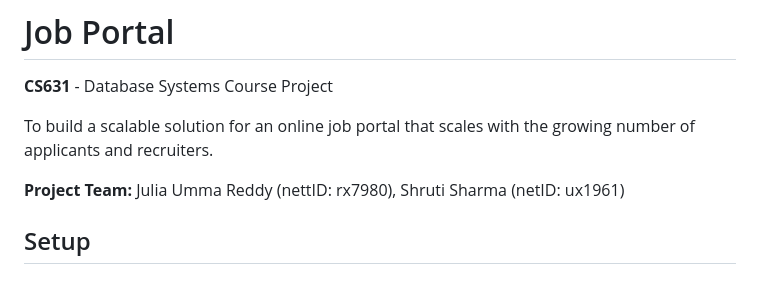
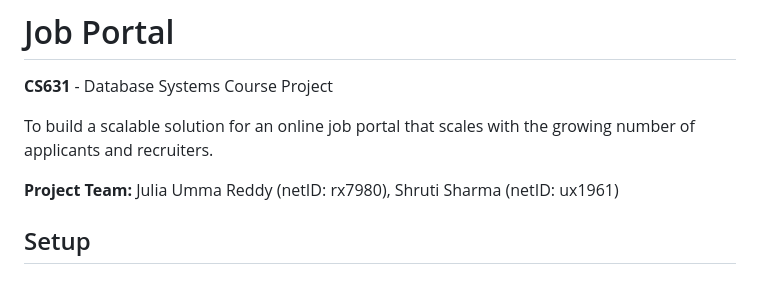
Before and after one commit to shruti11033/CS631DBProject, a Markdown page: README.md, the part around the change. GitHub-like rendering.

```diff
--- a/README.md
+++ b/README.md
@@ -3,7 +3,7 @@
 
 To build a scalable solution for an online job portal that scales with the growing number of applicants and recruiters.
 
-**Project Team:** Julia Umma Reddy (nettID: rx7980), Shruti Sharma (netID: ux1961)
+**Project Team:** Julia Umma Reddy (netID: rx7980), Shruti Sharma (netID: ux1961)
 
 
 ## Setup
```
